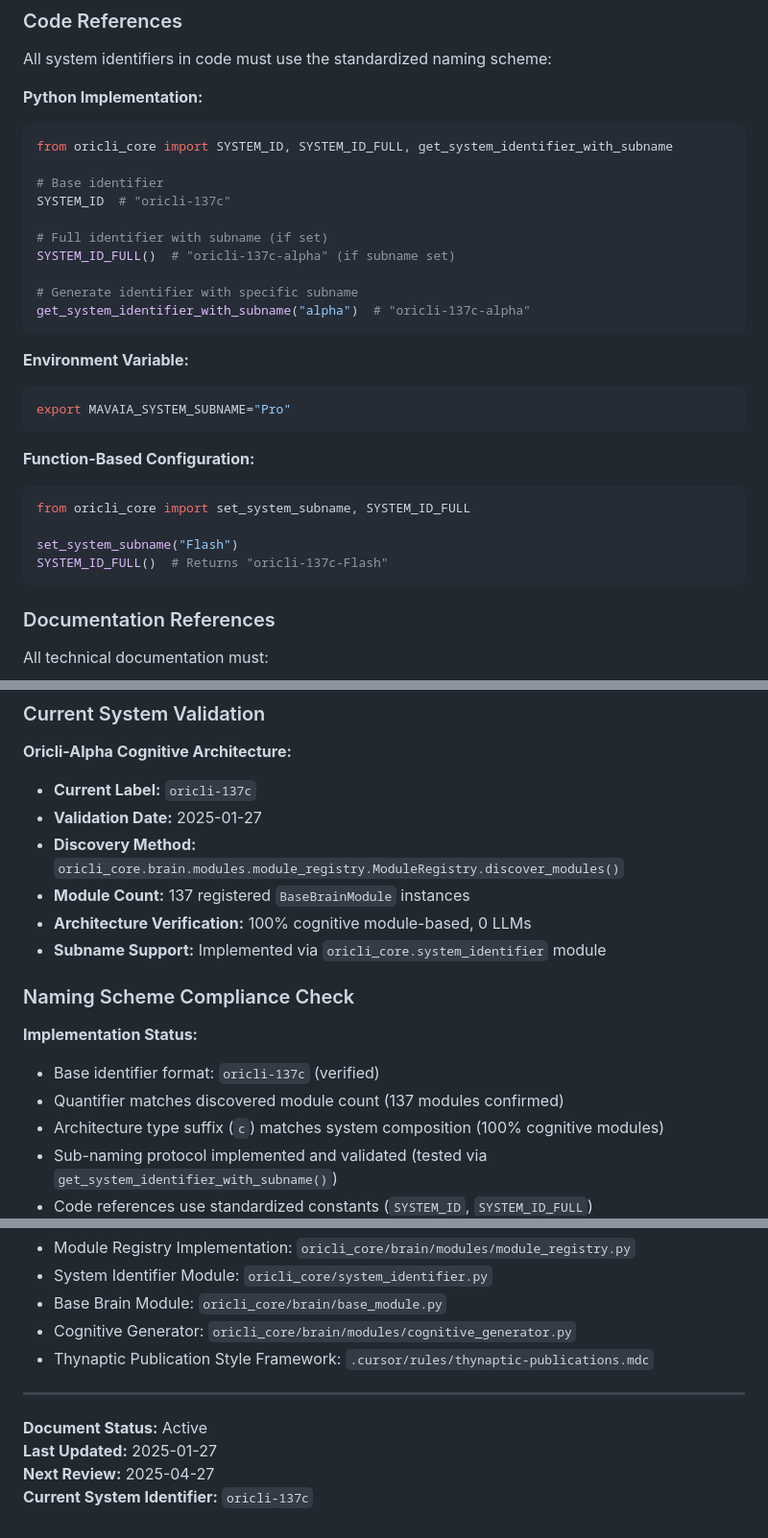
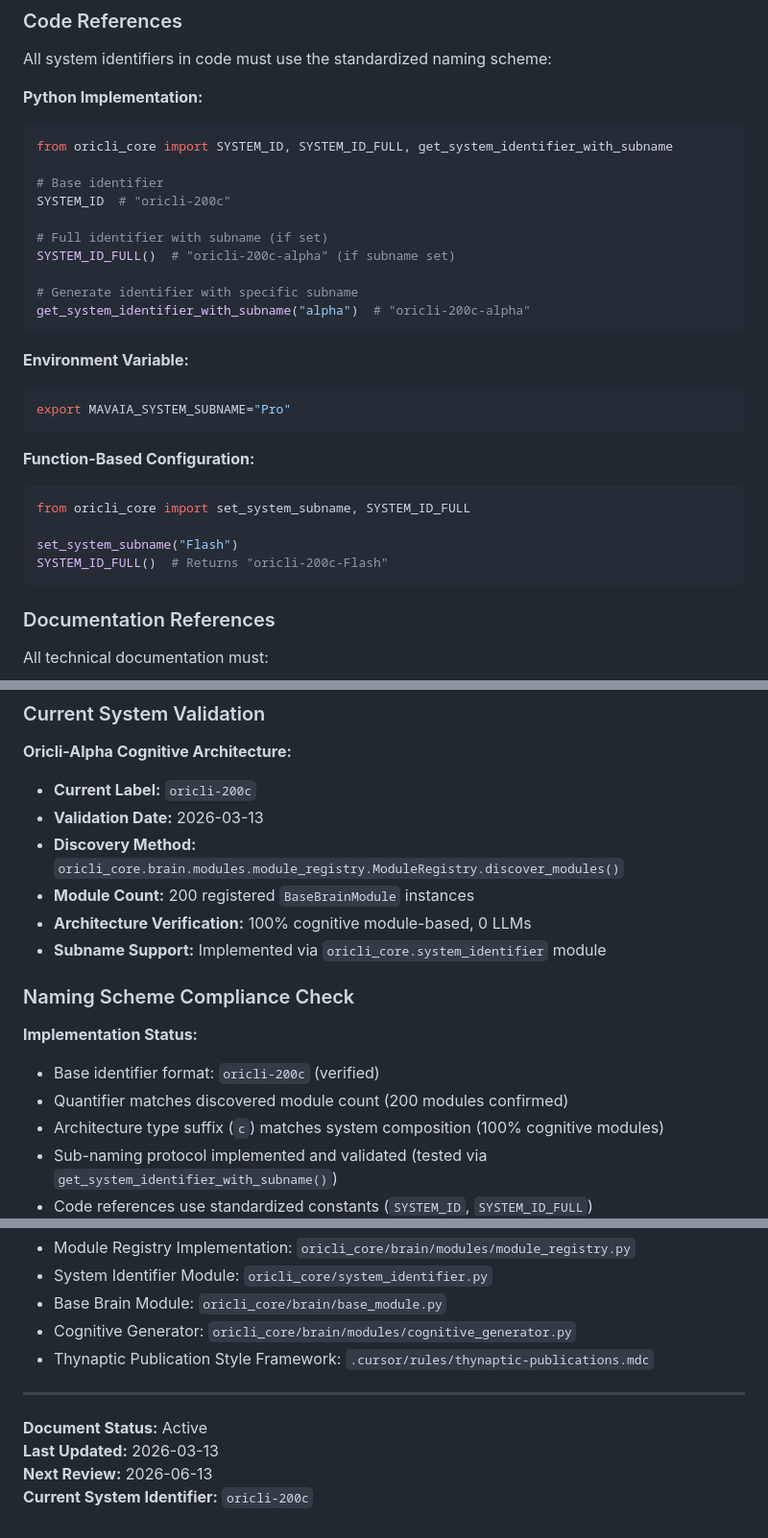
Before and after one commit to thynaptic/oricli-alpha, a Markdown page: docs/TR-2025-01-Cognitive-System-Naming-Scheme.md, 3 parts joined by grey strips. Shown at 96% size. Rendered like a GitHub page.

Commit message:
docs: update system naming scheme to reflect 200 modules

````diff
--- a/docs/TR-2025-01-Cognitive-System-Naming-Scheme.md
+++ b/docs/TR-2025-01-Cognitive-System-Naming-Scheme.md
@@ -177,13 +177,13 @@ All system identifiers in code must use the standardized naming scheme:
 from oricli_core import SYSTEM_ID, SYSTEM_ID_FULL, get_system_identifier_with_subname
 
 # Base identifier
-SYSTEM_ID  # "oricli-137c"
+SYSTEM_ID  # "oricli-200c"
 
 # Full identifier with subname (if set)
-SYSTEM_ID_FULL()  # "oricli-137c-alpha" (if subname set)
+SYSTEM_ID_FULL()  # "oricli-200c-alpha" (if subname set)
 
 # Generate identifier with specific subname
-get_system_identifier_with_subname("alpha")  # "oricli-137c-alpha"
+get_system_identifier_with_subname("alpha")  # "oricli-200c-alpha"
 ```
 
 **Environment Variable:**
@@ -198,7 +198,7 @@ export MAVAIA_SYSTEM_SUBNAME="Pro"
 from oricli_core import set_system_subname, SYSTEM_ID_FULL
 
 set_system_subname("Flash")
-SYSTEM_ID_FULL()  # Returns "oricli-137c-Flash"
+SYSTEM_ID_FULL()  # Returns "oricli-200c-Flash"
 ```
 
 ### Documentation References
@@ -228,10 +228,10 @@ This section documents current system validation results and compliance verifica
 ### Current System Validation
 
 **Oricli-Alpha Cognitive Architecture:**
-- **Current Label:** `oricli-137c`
-- **Validation Date:** 2025-01-27
+- **Current Label:** `oricli-200c`
+- **Validation Date:** 2026-03-13
 - **Discovery Method:** `oricli_core.brain.modules.module_registry.ModuleRegistry.discover_modules()`
-- **Module Count:** 137 registered `BaseBrainModule` instances
+- **Module Count:** 200 registered `BaseBrainModule` instances
 - **Architecture Verification:** 100% cognitive module-based, 0 LLMs
 - **Subname Support:** Implemented via `oricli_core.system_identifier` module
 
@@ -239,8 +239,8 @@ This section documents current system validation results and compliance verifica
 
 **Implementation Status:**
 
-- Base identifier format: `oricli-137c` (verified)
-- Quantifier matches discovered module count (137 modules confirmed)
+- Base identifier format: `oricli-200c` (verified)
+- Quantifier matches discovered module count (200 modules confirmed)
 - Architecture type suffix (`c`) matches system composition (100% cognitive modules)
 - Sub-naming protocol implemented and validated (tested via `get_system_identifier_with_subname()`)
 - Code references use standardized constants (`SYSTEM_ID`, `SYSTEM_ID_FULL`)
@@ -299,6 +299,6 @@ This section documents current system validation results and compliance verifica
 ---
 
 **Document Status:** Active
-**Last Updated:** 2025-01-27
-**Next Review:** 2025-04-27
-**Current System Identifier:** `oricli-137c`
+**Last Updated:** 2026-03-13
+**Next Review:** 2026-06-13
+**Current System Identifier:** `oricli-200c`
````
Also changed, not shown: other parts of docs/TR-2025-01-Cognitive-System-Naming-Scheme.md (+4 -4 lines).
